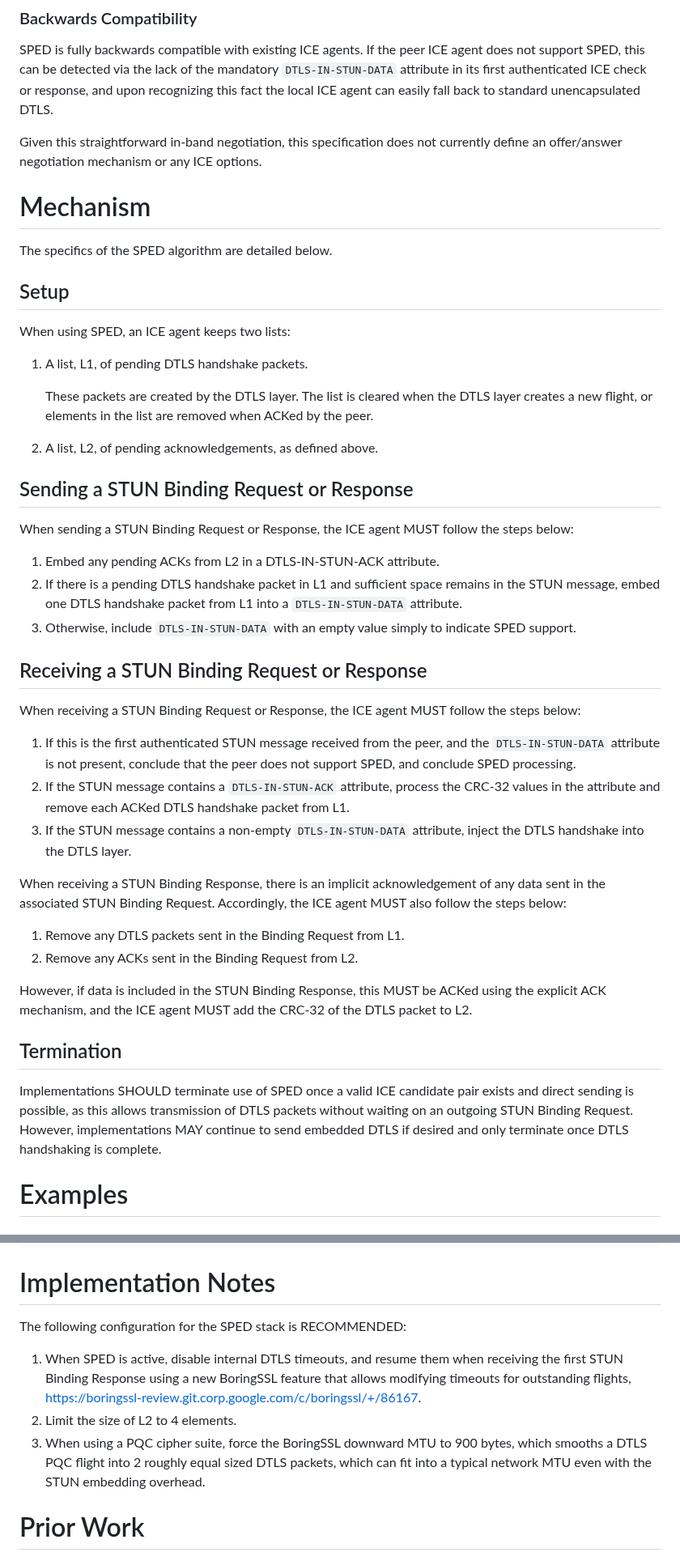
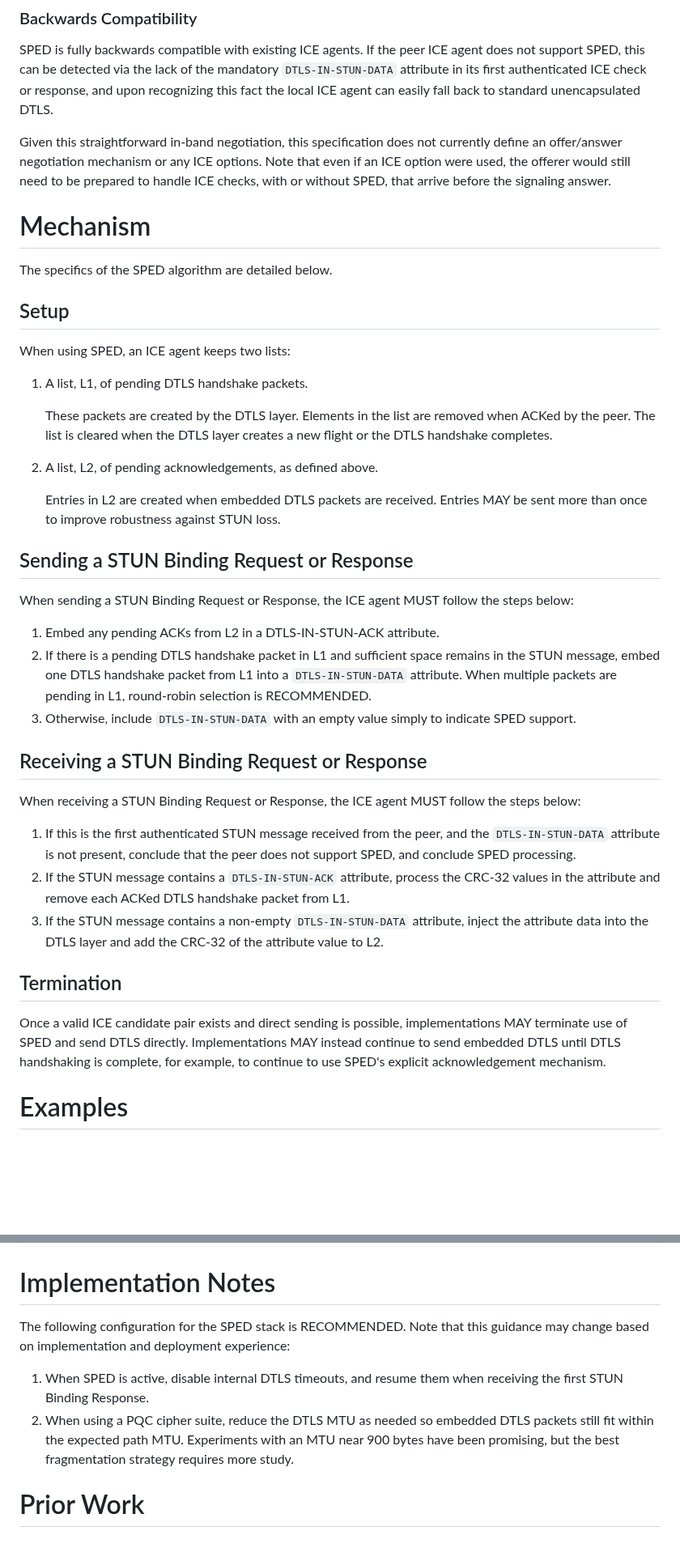
Before and after one commit to fippo/warp-snap-sped, a Markdown page: draft-hancke-webrtc-sped.md, 2 parts joined by grey strips. Shown at 81% size. Drawn GitHub-style; blank space fills up the shorter version.

Commit message:
Explain DTLS implicit ack handling

```diff
--- a/draft-hancke-webrtc-sped.md
+++ b/draft-hancke-webrtc-sped.md
@@ -266,7 +273,9 @@ its first authenticated ICE check or response, and upon recognizing this fact th
 can easily fall back to standard unencapsulated DTLS.
 
 Given this straightforward in-band negotiation, this specification does not currently define an
-offer/answer negotiation mechanism or any ICE options.
+offer/answer negotiation mechanism or any ICE options. Note that even if an ICE option were used,
+the offerer would still need to be prepared to handle ICE checks, with or without SPED, that arrive
+before the signaling answer.
 
 # Mechanism
 
@@ -278,10 +287,13 @@ When using SPED, an ICE agent keeps two lists:
 
 1. A list, L1, of pending DTLS handshake packets.
 
-   These packets are created by the DTLS layer. The list is cleared when the DTLS layer creates a
-   new flight, or elements in the list are removed when ACKed by the peer.
+   These packets are created by the DTLS layer. Elements in the list are removed when ACKed by the peer.
+   The list is cleared when the DTLS layer creates a new flight or the DTLS handshake completes.
 
 2. A list, L2, of pending acknowledgements, as defined above.
+
+   Entries in L2 are created when embedded DTLS packets are received. Entries MAY be sent more
+   than once to improve robustness against STUN loss.
 
 ## Sending a STUN Binding Request or Response
 
@@ -290,6 +302,7 @@ When sending a STUN Binding Request or Response, the ICE agent MUST follow the s
 1. Embed any pending ACKs from L2 in a DTLS-IN-STUN-ACK attribute.
 2. If there is a pending DTLS handshake packet in L1 and sufficient space remains in the STUN
    message, embed one DTLS handshake packet from L1 into a `DTLS-IN-STUN-DATA` attribute.
+   When multiple packets are pending in L1, round-robin selection is RECOMMENDED.
 3. Otherwise, include `DTLS-IN-STUN-DATA` with an empty value simply to indicate SPED support.
 
 
@@ -302,24 +315,15 @@ When receiving a STUN Binding Request or Response, the ICE agent MUST follow the
    conclude SPED processing.
 2. If the STUN message contains a `DTLS-IN-STUN-ACK` attribute, process the CRC-32 values in the
    attribute and remove each ACKed DTLS handshake packet from L1.
-3. If the STUN message contains a non-empty `DTLS-IN-STUN-DATA` attribute, inject the DTLS
-   handshake into the DTLS layer.
-
-When receiving a STUN Binding Response, there is an implicit acknowledgement of any data sent in
-the associated STUN Binding Request. Accordingly, the ICE agent MUST also follow the steps below:
-
-1. Remove any DTLS packets sent in the Binding Request from L1.
-2. Remove any ACKs sent in the Binding Request from L2.
-
-However, if data is included in the STUN Binding Response, this MUST be ACKed using the explicit
-ACK mechanism, and the ICE agent MUST add the CRC-32 of the DTLS packet to L2.
+3. If the STUN message contains a non-empty `DTLS-IN-STUN-DATA` attribute, inject the attribute
+   data into the DTLS layer and add the CRC-32 of the attribute value to L2.
 
 ## Termination
 
-Implementations SHOULD terminate use of SPED once a valid ICE candidate pair exists and direct
-sending is possible, as this allows transmission of DTLS packets without waiting on an outgoing
-STUN Binding Request. However, implementations MAY continue to send embedded DTLS if desired and
-only terminate once DTLS handshaking is complete.
+Once a valid ICE candidate pair exists and direct sending is possible, implementations MAY
+terminate use of SPED and send DTLS directly. Implementations MAY instead continue to send
+embedded DTLS until DTLS handshaking is complete, for example, to continue to use SPED's explicit
+acknowledgement mechanism.
 
 # Examples
 
@@ -538,15 +542,14 @@ CP2  |<-------- BindingResponse/F2=ServerHello/2 ---|
 
 # Implementation Notes
 
-The following configuration for the SPED stack is RECOMMENDED:
+The following configuration for the SPED stack is RECOMMENDED. Note that this guidance may change
+based on implementation and deployment experience:
 
 1. When SPED is active, disable internal DTLS timeouts, and resume them when receiving the first
-   STUN Binding Response using a new BoringSSL feature that allows modifying timeouts for
-   outstanding flights, <https://boringssl-review.git.corp.google.com/c/boringssl/+/86167>.
-2. Limit the size of L2 to 4 elements.
-3. When using a PQC cipher suite, force the BoringSSL downward MTU to 900 bytes, which smooths a
-   DTLS PQC flight into 2 roughly equal sized DTLS packets, which can fit into a typical network
-   MTU even with the STUN embedding overhead.
+   STUN Binding Response.
+2. When using a PQC cipher suite, reduce the DTLS MTU as needed so embedded DTLS packets still fit
+   within the expected path MTU. Experiments with an MTU near 900 bytes have been promising, but
+   the best fragmentation strategy requires more study.
 
 # Prior Work
 
```
Also changed, not shown: other parts of draft-hancke-webrtc-sped.md (+52 -7 lines).
